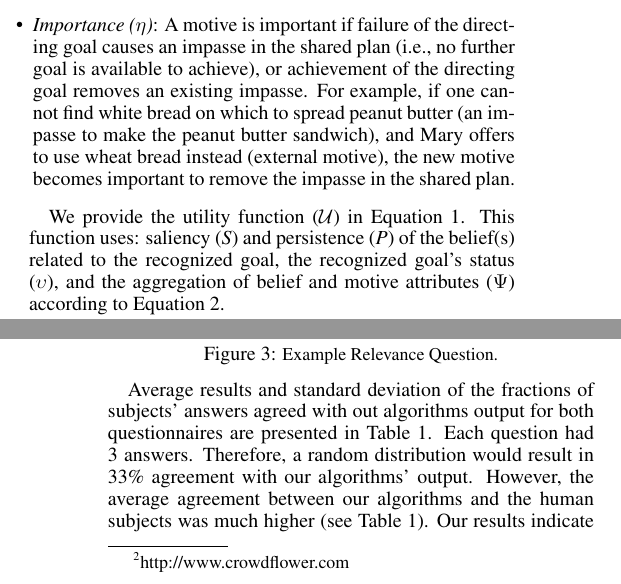
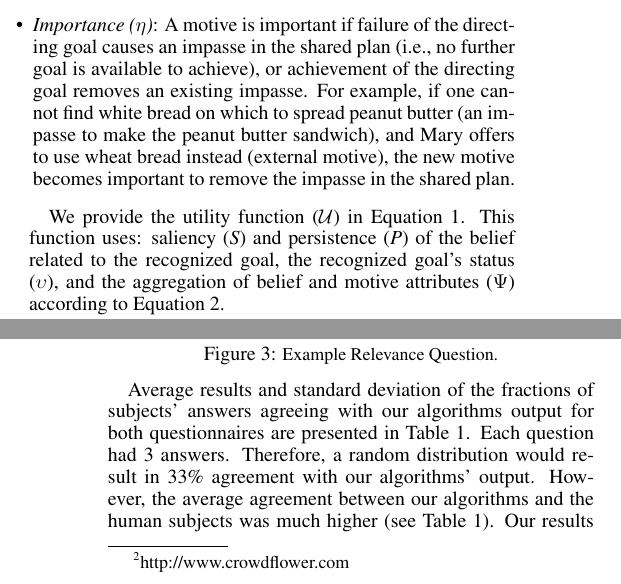
Before and after one commit to mshayganfar/IJCAI2016, a LaTeX paper (MahniShayganfar-IJCAI2016.tex): two parts of the columns of pages 4 and 6 of 7, joined at a grey line, cut so that both start at the same text. Compiled offline with pdfLaTeX; a missing bibliography style is replaced by a similar one.

Commit message:
Minor changes.

```diff
--- a/MahniShayganfar-IJCAI2016.tex
+++ b/MahniShayganfar-IJCAI2016.tex
@@ -543,7 +543,7 @@ beliefs, and the attributes of the motive associated with the recognized goal
 
 We provide the utility function ($\mathcal{U}$) in Equation \ref{eqn:utility}.
 This function uses: saliency (\textit{S}) and persistence (\textit{P}) of the
-belief(s) related to the recognized goal, the recognized goal's status
+belief related to the recognized goal, the recognized goal's status
 ($\upsilon$), and the aggregation of belief and motive attributes ($\Psi$)
 according to Equation \ref{eqn:power}.
 
@@ -976,16 +976,16 @@ algorithms was the task model depicted in Figure \ref{fig:taskModel}.
 \end{figure}
 
 Average results and standard deviation of the fractions of subjects' answers
-agreed with out algorithms output for both questionnaires are presented in Table
-\ref{tbl:statistics}. Each question had 3 answers. Therefore, a random
+agreeing with our algorithms output for both questionnaires are presented in
+Table \ref{tbl:statistics}. Each question had 3 answers. Therefore, a random
 distribution would result in 33\% agreement with our algorithms' output.
 However, the average agreement between our algorithms and the human subjects was
 much higher (see Table \ref{tbl:statistics}). Our results indicate that people
 largely performed as our hypothesis predicted. The \textit{p}-values obtained
 based on a one-tailed z-test (see Table \ref{tbl:statistics}) show the
 probability of human subjects' answers being generated from a random set. The
-very small \textit{p}-values indicate that the data set is not random; in fact, the
-high percentage of similarity confirms our hypothesis and shows that the
+very small \textit{p}-values indicate that the data set is not random; in fact,
+the high percentage of similarity confirms our hypothesis and shows that the
 algorithms can help us to model appraisal in a collaboration.
 
 \begin{table}[!t]
```
Also changed, not shown: MahniShayganfar-IJCAI2016.pdf, 1 other file.
